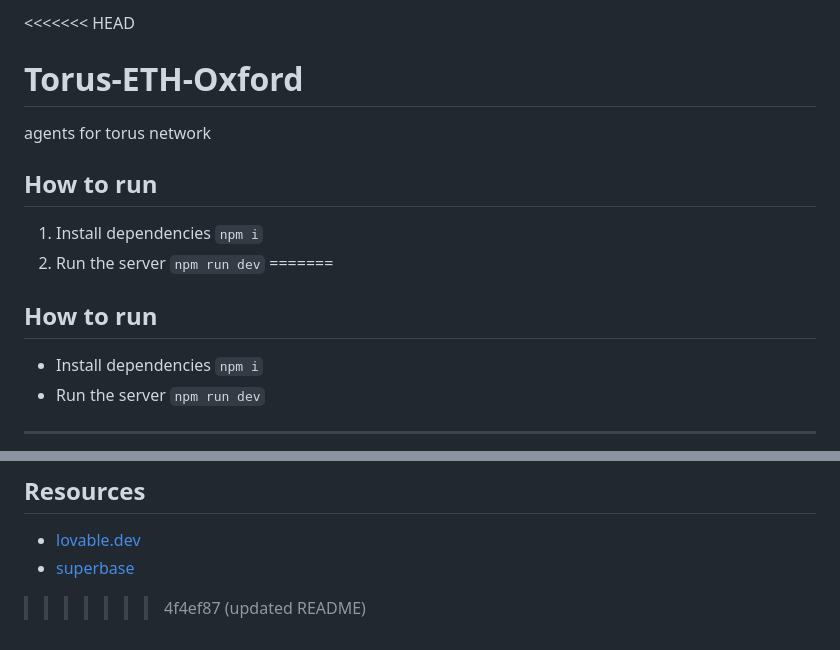
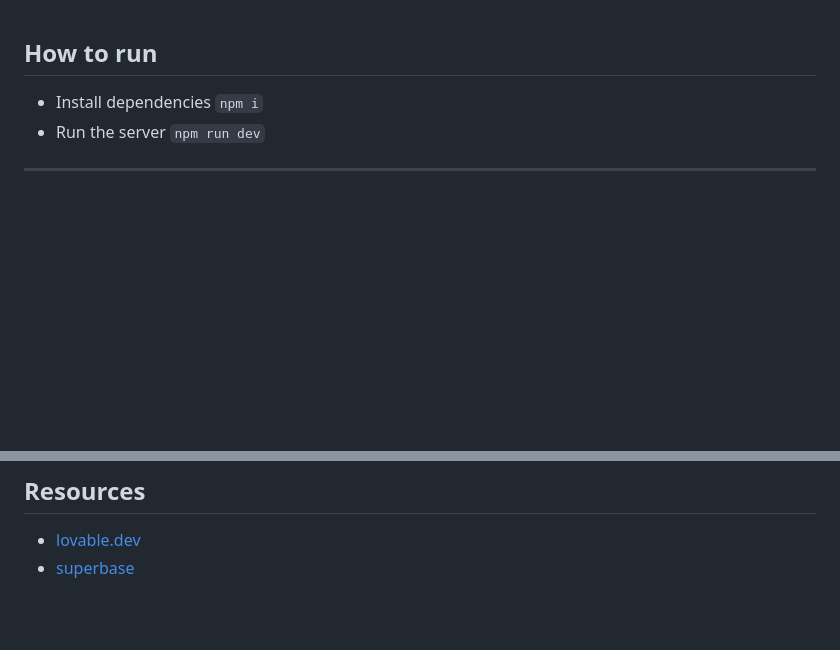
Before and after one commit to Flgodd/Torus-ETH-Oxford, a Markdown page: README.md, 2 parts joined by grey strips. Drawn GitHub-style; blank space fills up the shorter version.

Commit message:
fuck branches this is a bloody hackathon

````diff
--- a/README.md
+++ b/README.md
@@ -1,13 +1,3 @@
-<<<<<<< HEAD
-# Torus-ETH-Oxford
-agents for torus network
-
-## How to run
-1. Install dependencies
-   ```npm i```
-2. Run the server
-   ```npm run dev```
-=======
 ## How to run
 - Install dependencies `npm i`
 - Run the server `npm run dev`
@@ -92,5 +82,3 @@ agents for torus network
 ## Resources
 - [lovable.dev](https://lovable.dev)
 - [superbase](https://superbase)
-
->>>>>>> 4f4ef87 (updated README)
````
